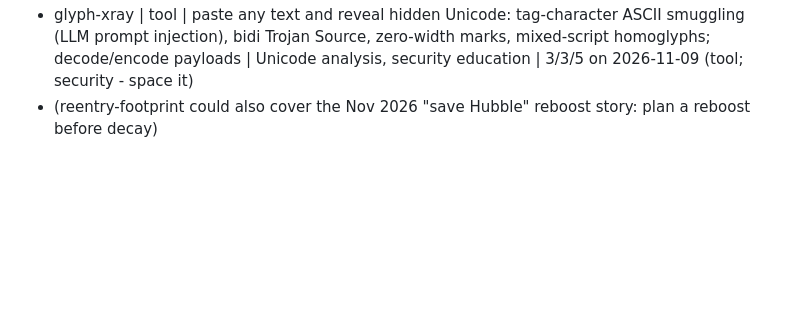
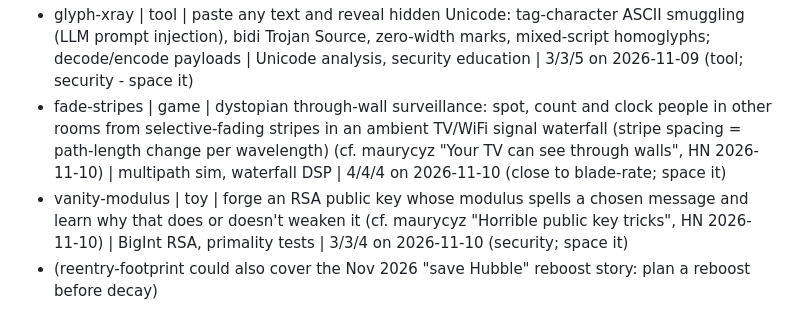
Before and after one commit to Phennova/daily-builds, a Markdown page: IDEAS.md, the part around the change. Drawn GitHub-style; blank space fills up the shorter version.

```diff
--- a/IDEAS.md
+++ b/IDEAS.md
@@ -45,6 +45,8 @@ you thought of but did not build.
 - malloc-arena | game | be the heap allocator: place blocks from a request stream, split/coalesce free lists, fight fragmentation (cf. HN "What is malloc doing, anyway?", 2026-11-09) | systems sim | 3/2/4 on 2026-11-09
 - paper-dart | toy | fold a paper airplane on a crease grid and glide-test it (CG, dihedral, elevator trim) (cf. HN foldableflight, 2026-11-09) | folding geometry, glide physics | 3/4/2 on 2026-11-09
 - glyph-xray | tool | paste any text and reveal hidden Unicode: tag-character ASCII smuggling (LLM prompt injection), bidi Trojan Source, zero-width marks, mixed-script homoglyphs; decode/encode payloads | Unicode analysis, security education | 3/3/5 on 2026-11-09 (tool; security - space it)
+- fade-stripes | game | dystopian through-wall surveillance: spot, count and clock people in other rooms from selective-fading stripes in an ambient TV/WiFi signal waterfall (stripe spacing = path-length change per wavelength) (cf. maurycyz "Your TV can see through walls", HN 2026-11-10) | multipath sim, waterfall DSP | 4/4/4 on 2026-11-10 (close to blade-rate; space it)
+- vanity-modulus | toy | forge an RSA public key whose modulus spells a chosen message and learn why that does or doesn't weaken it (cf. maurycyz "Horrible public key tricks", HN 2026-11-10) | BigInt RSA, primality tests | 3/3/4 on 2026-11-10 (security; space it)
 - (reentry-footprint could also cover the Nov 2026 "save Hubble" reboost story: plan a reboost before decay)
 
 ## Interests of the user (use for inspiration, not as a straitjacket)
```
Also changed, not shown: builds/2026-11-10-night-funnel/DESIGN.md (renamed from builds/2026-11-09-night-funnel/DESIGN.md, +29 -8 lines).
